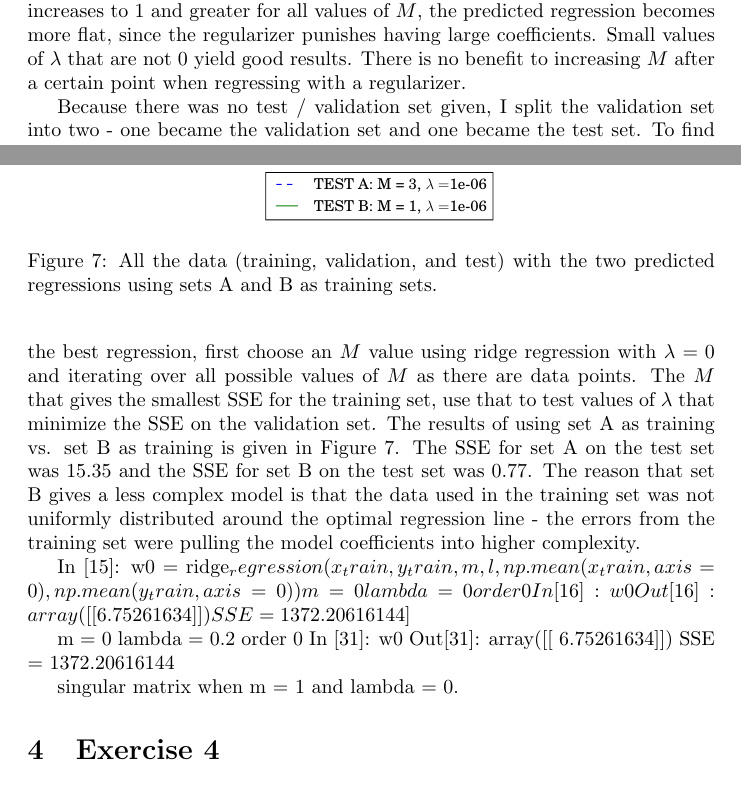
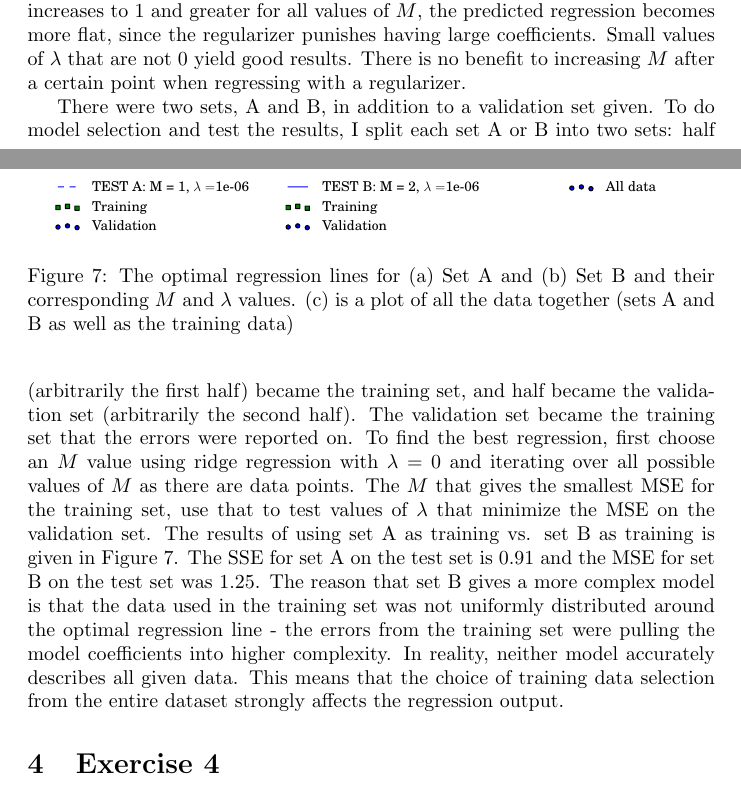
Before and after one commit to mprat/6867-homework1, a LaTeX problem sheet (homework1soln.tex): two parts of pages 4 and 5 of 5, joined at a grey line, cut so that both start at the same text. Compiled offline with pdfLaTeX.

Commit message:
fixed training / test/ validaton split in 3.2

```diff
--- a/homework1soln.tex
+++ b/homework1soln.tex
@@ -303,32 +303,32 @@ Figure \ref{fig:3-1} shows the plots of predicted regression values using ridge
 
 \begin{figure}[!ht]
 	\centering
-	\includegraphics[width=0.5\textwidth]{exercise3-2-1.pdf}
-	\caption{All the data (training, validation, and test) with the two predicted regressions using sets A and B as training sets.}
+	\includegraphics[width=\textwidth]{exercise3-2-1.pdf}
+	\caption{The optimal regression lines for (a) Set A and (b) Set B and their corresponding $M$ and $\lambda$ values. (c) is a plot of all the data together (sets A and B as well as the training data)}
 	\label{fig:3-2}
 \end{figure}
 
-Because there was no test / validation set given, I split the validation set into two - one became the validation set and one became the test set. To find the best regression, first choose an $M$ value using ridge regression with $\lambda = 0$ and iterating over all possible values of $M$ as there are data points. The $M$ that gives the smallest SSE for the training set, use that to test values of $\lambda$ that minimize the SSE on the validation set. The results of using set A as training vs. set B as training is given in Figure \ref{fig:3-2}. The SSE for set A on the test set was $15.35$ and the SSE for set B on the test set was $0.77$. The reason that set B gives a less complex model is that the data used in the training set was not uniformly distributed around the optimal regression line - the errors from the training set were pulling the model coefficients into higher complexity.
+There were two sets, A and B, in addition to a validation set given. To do model selection and test the results, I split each set A or B into two sets: half (arbitrarily the first half) became the training set, and half became the validation set (arbitrarily the second half). The validation set became the training set that the errors were reported on. To find the best regression, first choose an $M$ value using ridge regression with $\lambda = 0$ and iterating over all possible values of $M$ as there are data points. The $M$ that gives the smallest MSE for the training set, use that to test values of $\lambda$ that minimize the MSE on the validation set. The results of using set A as training vs. set B as training is given in Figure \ref{fig:3-2}. The SSE for set A on the test set is $0.91$ and the MSE for set B on the test set was $1.25$. The reason that set B gives a more complex model is that the data used in the training set was not uniformly distributed around the optimal regression line - the errors from the training set were pulling the model coefficients into higher complexity. In reality, neither model accurately describes all given data. This means that the choice of training data selection from the entire dataset strongly affects the regression output.
 
 
 
-In [15]: w0 = ridge_regression(x_train, y_train, m, l, np.mean(x_train, axis = 0), np.mean(y_train, axis = 0))
-m =  0
-lambda =  0
-order 0
-In [16]: w0
-Out[16]: array([[ 6.75261634]])
-SSE = 1372.20616144]
+% In [15]: w0 = ridge_regression(x_train, y_train, m, l, np.mean(x_train, axis = 0), np.mean(y_train, axis = 0))
+% m =  0
+% lambda =  0
+% order 0
+% In [16]: w0
+% Out[16]: array([[ 6.75261634]])
+% SSE = 1372.20616144]
 
-m =  0
-lambda =  0.2
-order 0
-In [31]: w0
-Out[31]: array([[ 6.75261634]])
-SSE = 1372.20616144
+% m =  0
+% lambda =  0.2
+% order 0
+% In [31]: w0
+% Out[31]: array([[ 6.75261634]])
+% SSE = 1372.20616144
 
 
-singular matrix when m = 1 and lambda = 0.
+% singular matrix when m = 1 and lambda = 0.
 
 
 
```
Also changed, not shown: exercise3-2-1-old.pdf (added), exercise3-2-1.pdf, homework1soln.pdf, 5 other files.
